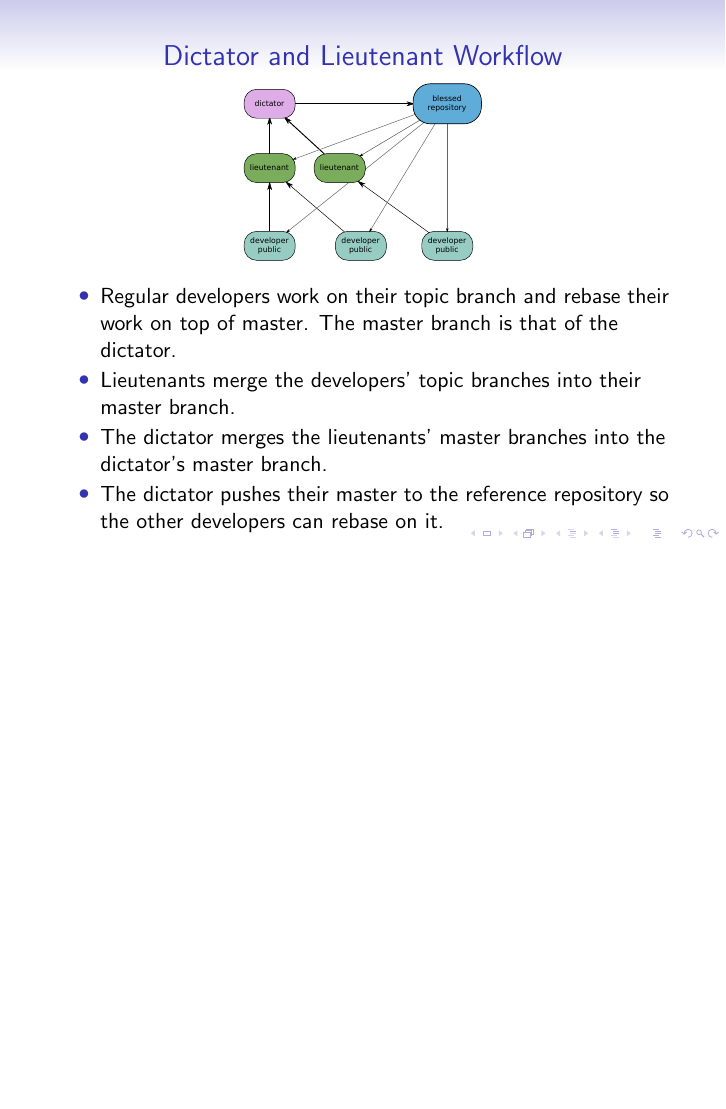
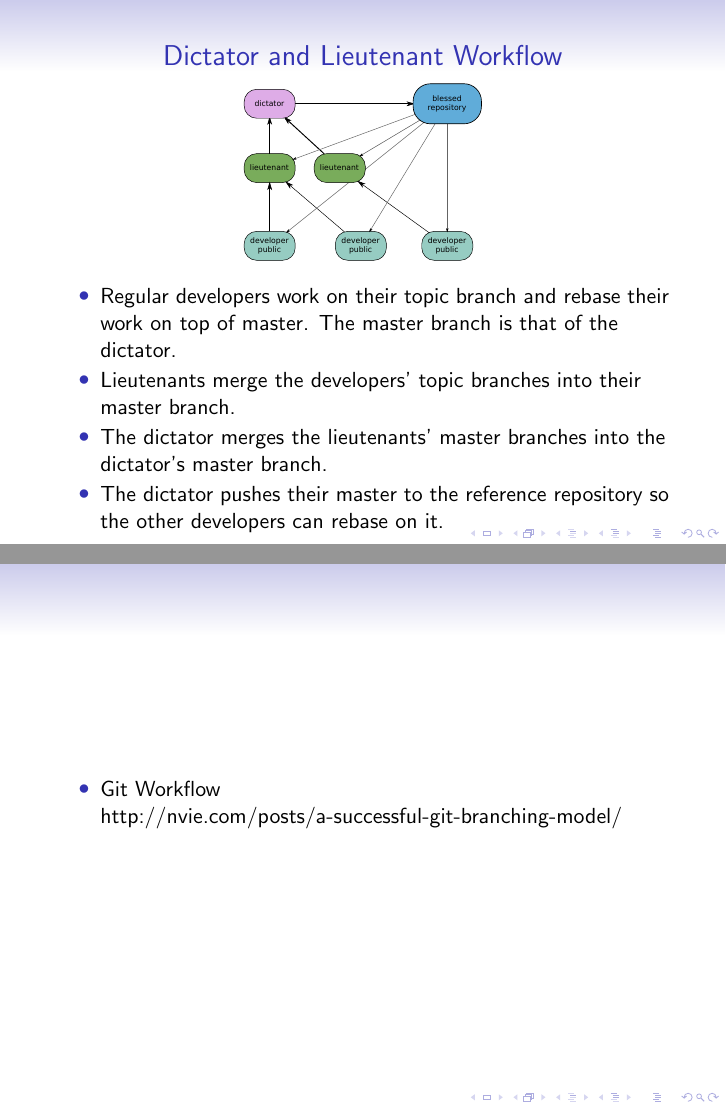
Before and after one commit to hanbei/git_tutorial, LaTeX slides (git.tex, which reads workflows.tex): page 46 of 46 before the commit and pages 46 and 47 of 47 after it, the two joined at a grey line, the shorter picture padded with empty space. Compiled offline with pdfLaTeX.

Commit message:
reminder about git workflow slides

```diff
--- a/workflows.tex
+++ b/workflows.tex
@@ -169,3 +165,9 @@
     \pause \item The dictator pushes their master to the reference repository so the other developers can rebase on it.
   \end{itemize}
 \end{frame}
+
+\begin{frame}
+  \begin{itemize}
+    \item Git Workflow http://nvie.com/posts/a-successful-git-branching-model/%20gitflow%20branching%20model
+  \end{itemize}
+\end{frame}
```
Also changed, not shown: workflows.tex (4 more changed lines).
